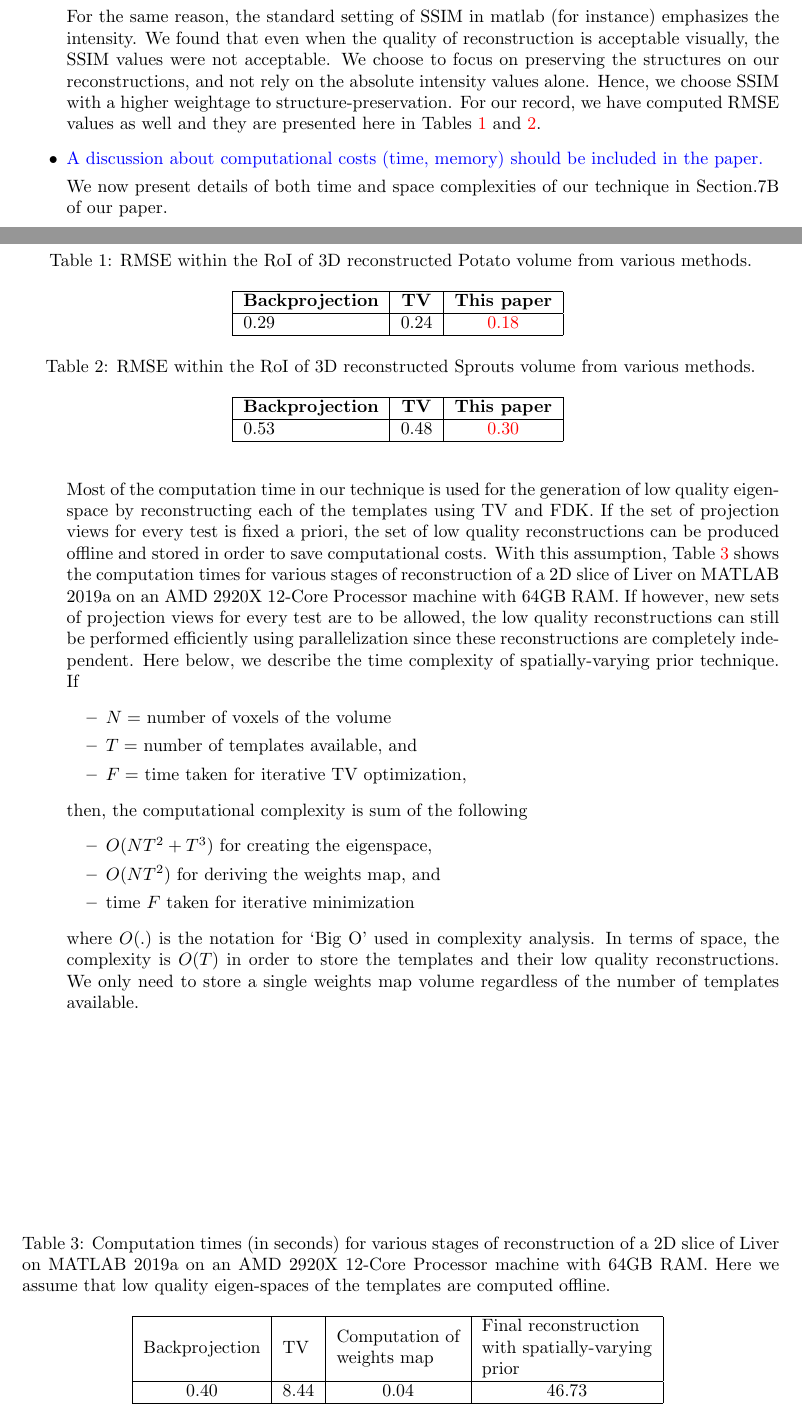
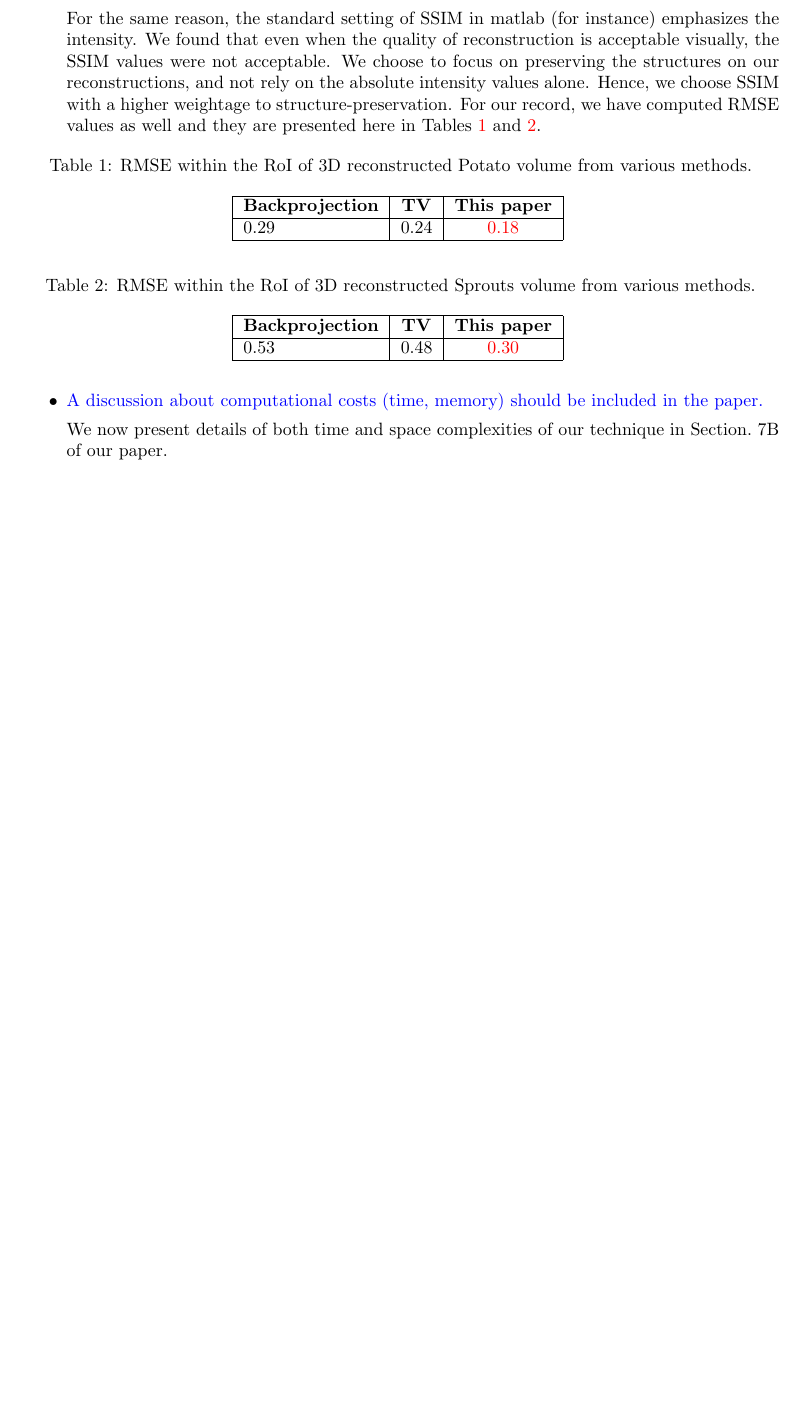
Before and after one commit to preetigopal/Weighted-Prior-Tomographic-Reconstruction, a LaTeX document (paper/changes.tex): two parts of pages 2 and 3 of 3 before the commit and part of page 2 of 2 after it, the two joined at a grey line, cut so that both start at the same text, the shorter picture padded with empty space. Compiled offline with pdfLaTeX.

```diff
--- a/paper/changes.tex
+++ b/paper/changes.tex
@@ -199,47 +163,9 @@
 \item \textcolor{blue}{A discussion about computational costs (time,
   memory) should be included in the paper.}
 
-  We now present details of both time and space complexities of our technique in Section.7B of our paper.
+  We now present details of both time and space complexities of our technique in Section.~7B of our paper.
 
-
-Most of the computation time in our technique is used for the
-generation of low quality eigen-space by reconstructing each of the
-templates using TV and FDK. If the set of projection views for every
-test is fixed a priori, the set of low quality reconstructions can be
-produced offline and stored in order to save computational costs. With
-this assumption, Table~\ref{table:compute_time} shows the computation
-times for various stages of reconstruction of a 2D slice of Liver on
-MATLAB 2019a on an AMD 2920X 12-Core Processor machine with 64GB
-RAM. If however, new sets of projection views for every test are to be
-allowed, the low quality reconstructions can still be performed
-efficiently using parallelization since these reconstructions are
-completely independent. Here below, we describe the time complexity of
-spatially-varying prior technique.  If
-\begin{itemize}
-\item $N =$ number of voxels of the volume
-\item $T =$ number of templates available, and
-\item $F =$ time taken for iterative TV optimization,
-\end{itemize}
-then, the computational complexity is sum of the following
-\begin{itemize}
-\item $O(NT^2+T^3)$ for creating the eigenspace,
-\item $O(NT^2)$ for deriving the weights map, and
-\item time $F$  taken for iterative minimization
-\end{itemize}
-where $O(.)$ is the notation for `Big O' used in complexity analysis.
-In terms of space, the complexity is $O(T)$ in order to store the templates and their low quality reconstructions. We only need to store a single weights map volume regardless of the number of templates available.
-
-\begin{table}[]
-  \centering
-  \caption{Computation times (in seconds) for various stages of reconstruction of a 2D slice of Liver on MATLAB 2019a on an  AMD 2920X 12-Core Processor machine with 64GB RAM. Here we assume that low quality eigen-spaces of the templates are computed offline.}
-\begin{tabular}{|l|l|l|l|}
-\hline
-Backprojection             & TV                        & \begin{tabular}[c]{@{}l@{}}Computation of \\ weights map\end{tabular} & \begin{tabular}[c]{@{}l@{}}Final reconstruction\\ with spatially-varying \\ prior\end{tabular} \\ \hline
-\multicolumn{1}{|c|}{0.40} & \multicolumn{1}{c|}{8.44} & \multicolumn{1}{c|}{0.04}                                             & \multicolumn{1}{c|}{46.73}                                                                     \\ \hline
-\end{tabular}
-\label{table:compute_time}
-\end{table}
-\end{itemize}
+  \end{itemize}
 
 
 \end{document}
```
Also changed, not shown: paper/post_tci.tex (+17 -14 lines), paper/tci_ref.bib (+4 -0 lines), paper/changes.pdf, paper/changes.tex (40 more changed lines).
